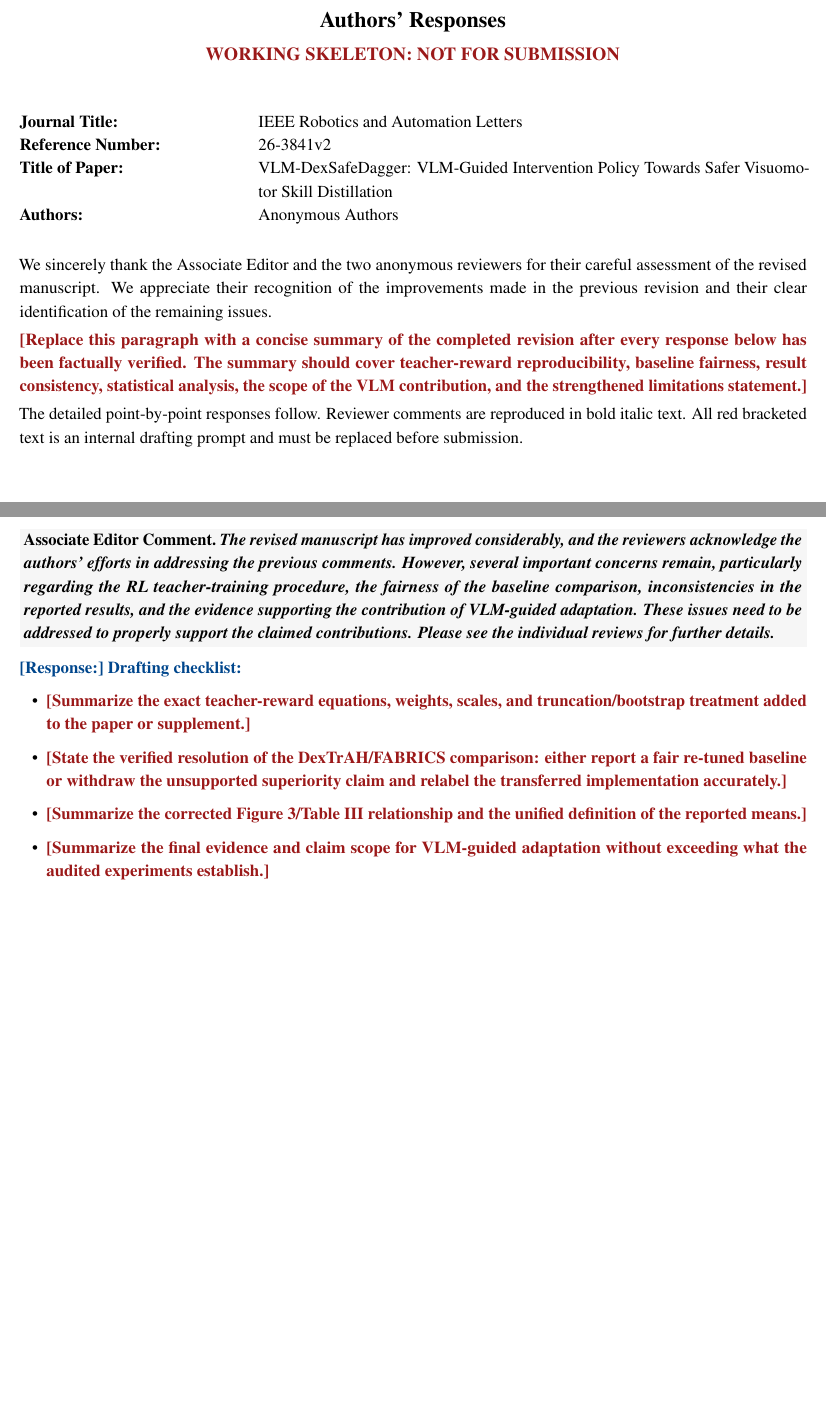
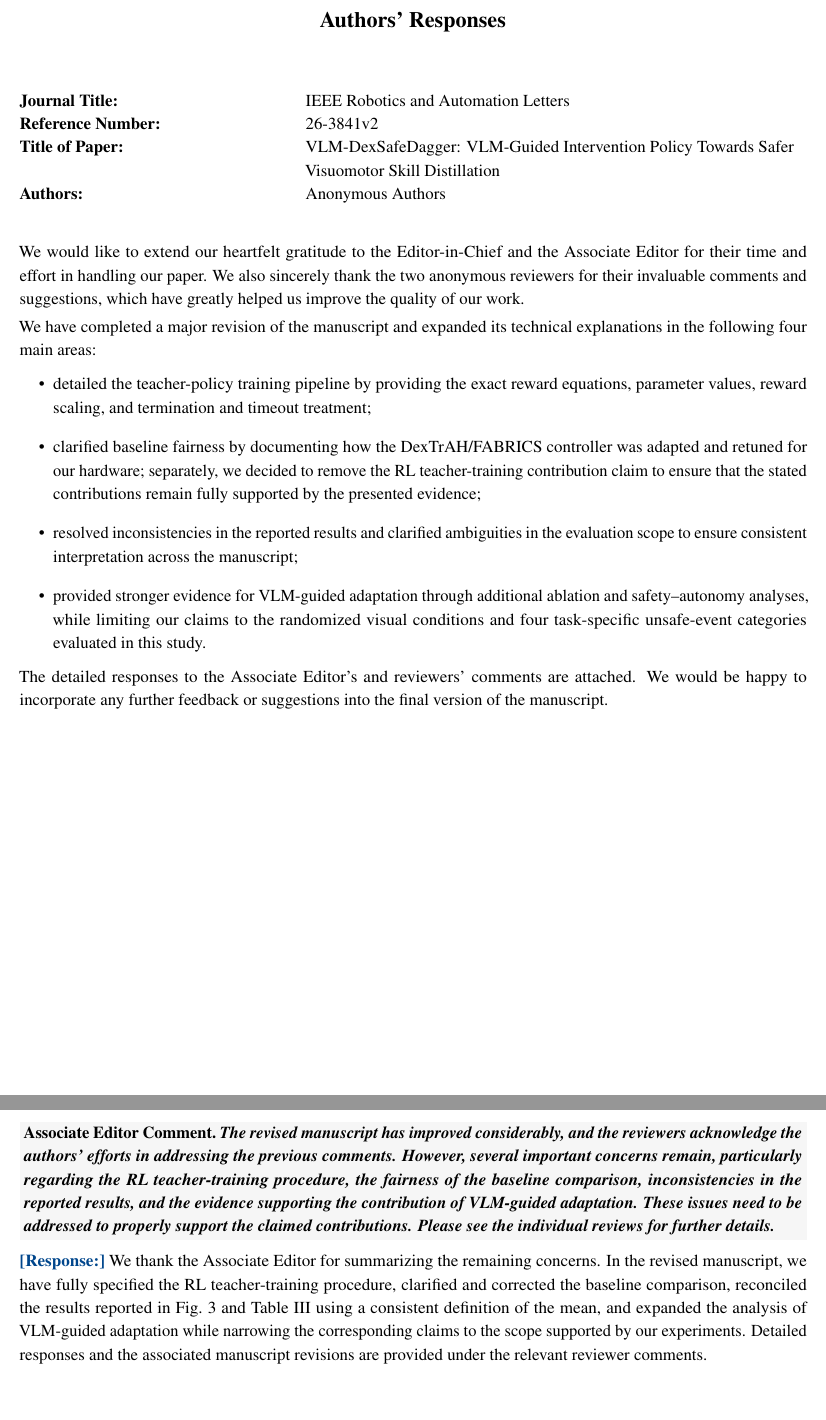
Before and after one commit to Chiniklas/RAL_dexsafedagger, a LaTeX document (comments/RAL/second_rebutal/response/response.tex): two parts of pages 1 and 2 of 12, joined at a grey line, cut so that both start at the same text, the shorter picture padded with empty space. The pictures show the PDF file comments/RAL/second_rebutal/response/.latex-build-response/response.pdf that the author committed with the source.

Commit message:
update -- making ready for final submission

```diff
--- a/comments/RAL/second_rebutal/response/response.tex
+++ b/comments/RAL/second_rebutal/response/response.tex
@@ -90,33 +90,44 @@
 
 \begin{center}
   {\Large\bfseries Authors' Responses}\par
-  \vspace{0.35em}
-  {\large\bfseries\color{placeholderred} WORKING SKELETON: NOT FOR SUBMISSION}\par
 \end{center}
 
-\vspace{1.5em}
-\begin{tabularx}{\linewidth}{@{}p{0.28\linewidth}X@{}}
+\vspace{2em}
+\begin{tabular}{@{}p{0.34\linewidth}p{0.62\linewidth}@{}}
 \textbf{Journal Title:} & IEEE Robotics and Automation Letters \\
 \textbf{Reference Number:} & \manuscriptid \\
 \textbf{Title of Paper:} & \papertitle \\
 \textbf{Authors:} & Anonymous Authors
-\end{tabularx}
+\end{tabular}
 
-\vspace{1.5em}
-We sincerely thank the Associate Editor and the two anonymous reviewers for
-their careful assessment of the revised manuscript. We appreciate their
-recognition of the improvements made in the previous revision and their clear
-identification of the remaining issues.
+\vspace{2em}
+We would like to extend our heartfelt gratitude to the Editor-in-Chief and the
+Associate Editor for their time and effort in handling our paper. We also
+sincerely thank the two anonymous reviewers for their invaluable comments and
+suggestions, which have greatly helped us improve the quality of our work.
 
-\placeholder{Replace this paragraph with a concise summary of the completed
-revision after every response below has been factually verified. The summary
-should cover teacher-reward reproducibility, baseline fairness, result
-consistency, statistical analysis, the scope of the VLM contribution, and the
-strengthened limitations statement.}
+We have completed a major revision of the manuscript and expanded its technical
+explanations in the following four main areas:
+\begin{itemize}[leftmargin=2em,itemsep=6pt,topsep=4pt]
+  \item detailed the teacher-policy training pipeline by providing the exact
+  reward equations, parameter values, reward scaling, and termination and
+  timeout treatment;
+  \item clarified baseline fairness by documenting how the DexTrAH/FABRICS
+  controller was adapted and retuned for our hardware; separately, we decided
+  to remove the RL teacher-training contribution claim to ensure that the stated
+  contributions remain fully supported by the presented evidence;
+  \item resolved inconsistencies in the reported results and clarified
+  ambiguities in the evaluation scope to ensure consistent interpretation
+  across the manuscript;
+  \item provided stronger evidence for VLM-guided adaptation through additional
+  ablation and safety--autonomy analyses, while limiting our claims to the
+  randomized visual conditions and four task-specific unsafe-event categories
+  evaluated in this study.
+\end{itemize}
 
-The detailed point-by-point responses follow. Reviewer comments are reproduced
-in bold italic text. All red bracketed text is an internal drafting prompt and
-must be replaced before submission.
+The detailed responses to the Associate Editor's and reviewers' comments are
+attached. We would be happy to incorporate any further feedback or suggestions
+into the final version of the manuscript.
 
 \reviewerheading{the Associate Editor}
 
@@ -132,17 +143,14 @@ supporting the contribution of VLM-guided adaptation. These issues need to be
 addressed to properly support the claimed contributions. Please see the
 individual reviews for further details.}
 
-\begin{draftresponse}
-  \draftitem{Summarize the exact teacher-reward equations, weights, scales, and
-  truncation/bootstrap treatment added to the paper or supplement.}
-  \draftitem{State the verified resolution of the DexTrAH/FABRICS comparison:
-  either report a fair re-tuned baseline or withdraw the unsupported
-  superiority claim and relabel the transferred implementation accurately.}
-  \draftitem{Summarize the corrected Figure 3/Table III relationship and the
-  unified definition of the reported means.}
-  \draftitem{Summarize the final evidence and claim scope for VLM-guided
-  adaptation without exceeding what the audited experiments establish.}
-\end{draftresponse}
+\response We thank the Associate Editor for summarizing the remaining concerns.
+In the revised manuscript, we have fully specified the RL teacher-training
+procedure, clarified and corrected the baseline comparison, reconciled the
+results reported in Fig.~3 and Table~III using a consistent definition of the
+mean, and expanded the analysis of VLM-guided adaptation while narrowing the
+corresponding claims to the scope supported by our experiments. Detailed
+responses and the associated manuscript revisions are provided under the
+relevant reviewer comments.
 
 \reviewerheading{Reviewer \#29}
 
@@ -550,0 +578,2 @@ statement.}
+  DexTrAH/FABRICS controller for the Tiangong~2 Pro and InspireHand, including
+  the robot geometry, constraints, action interface, and controller parameters.
@@ -588 +618,0 @@ statement.}
-  documented in Supplementary Section~A.3. We retain the exact reward
```
Also changed, not shown: comments/RAL/second_rebutal/response/06_appendix.tex (+7 -3 lines), comments/RAL/second_rebutal/response/appendix.tex (+0 -2 lines), comments/RAL/second_rebutal/output/appendix.pdf (added), comments/RAL/second_rebutal/output/main.pdf (added), comments/RAL/second_rebutal/output/main_highlighted.pdf (added), comments/RAL/second_rebutal/output/response.pdf (added), comments/RAL/second_rebutal/response/.latex-build-response/response.pdf, comments/RAL/second_rebutal/response/appendix.pdf, comments/RAL/second_rebutal/response/figures/figure3-highlighted-caption.png, comments/RAL/second_rebutal/response/response.tex (65 more changed lines), 8 other files.
